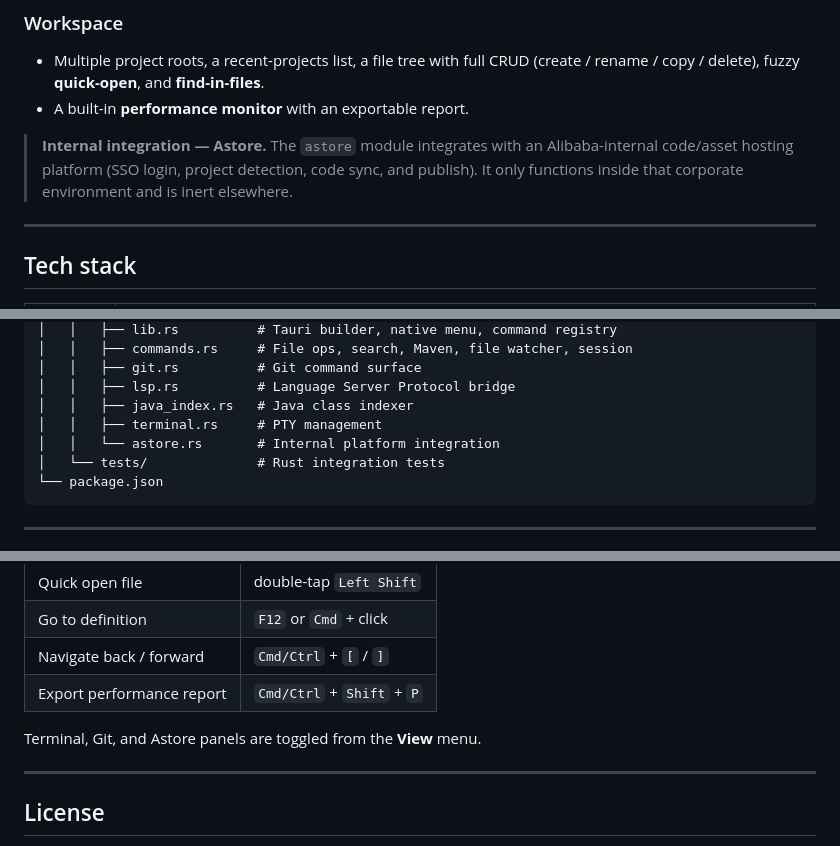
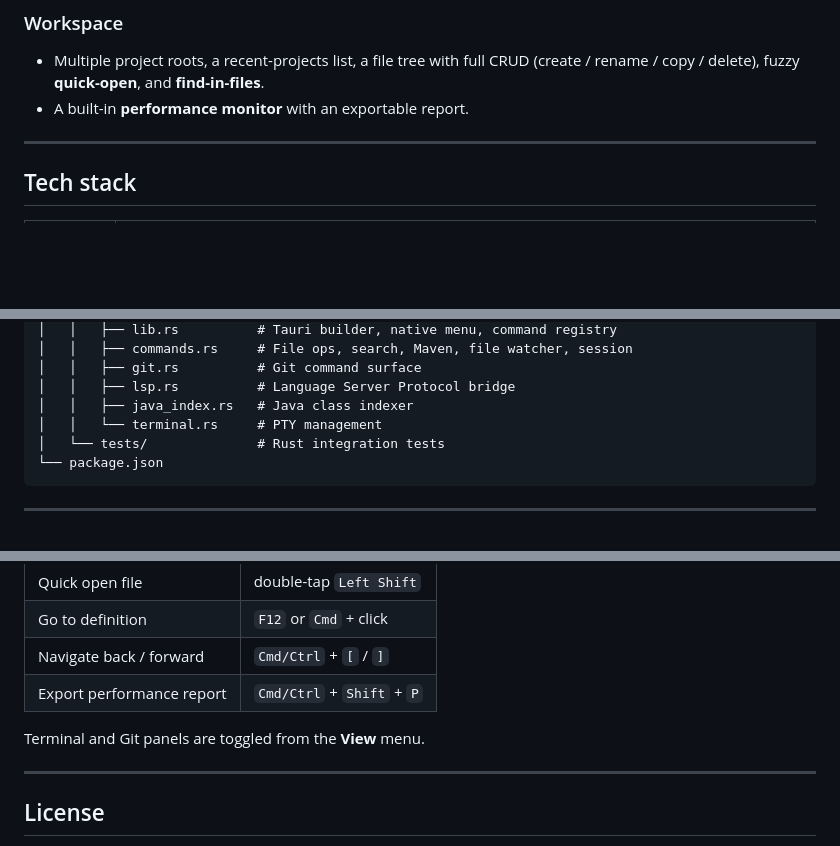
Before and after one commit to CodeBob111/lite-editor, a Markdown page: README.md, 3 parts joined by grey strips. Rendered like a GitHub page; blank space fills up the shorter version.

Commit message:
docs: remove Astore section from README
Drop all references to the internal integration from the public README.

Co-Authored-By: Claude Opus 4.8 (1M context) <noreply@anthropic.com>

````diff
--- a/README.md
+++ b/README.md
@@ -41,8 +41,6 @@ A near-complete Git UI driven by native `git` commands:
 - Multiple project roots, a recent-projects list, a file tree with full CRUD (create / rename / copy / delete), fuzzy **quick-open**, and **find-in-files**.
 - A built-in **performance monitor** with an exportable report.
 
-> **Internal integration — Astore.** The `astore` module integrates with an Alibaba-internal code/asset hosting platform (SSO login, project detection, code sync, and publish). It only functions inside that corporate environment and is inert elsewhere.
-
 ---
 
 ## Tech stack
@@ -78,8 +76,7 @@ lite-editor/
 │   │   ├── git.rs          # Git command surface
 │   │   ├── lsp.rs          # Language Server Protocol bridge
 │   │   ├── java_index.rs   # Java class indexer
-│   │   ├── terminal.rs     # PTY management
-│   │   └── astore.rs       # Internal platform integration
+│   │   └── terminal.rs     # PTY management
 │   └── tests/              # Rust integration tests
 └── package.json
 ```
@@ -128,7 +125,7 @@ cd src-tauri && cargo test
 | Navigate back / forward | `Cmd/Ctrl` + `[` / `]` |
 | Export performance report | `Cmd/Ctrl` + `Shift` + `P` |
 
-Terminal, Git, and Astore panels are toggled from the **View** menu.
+Terminal and Git panels are toggled from the **View** menu.
 
 ---
 
````
Also changed, not shown: README.zh-CN.md (+2 -5 lines).
